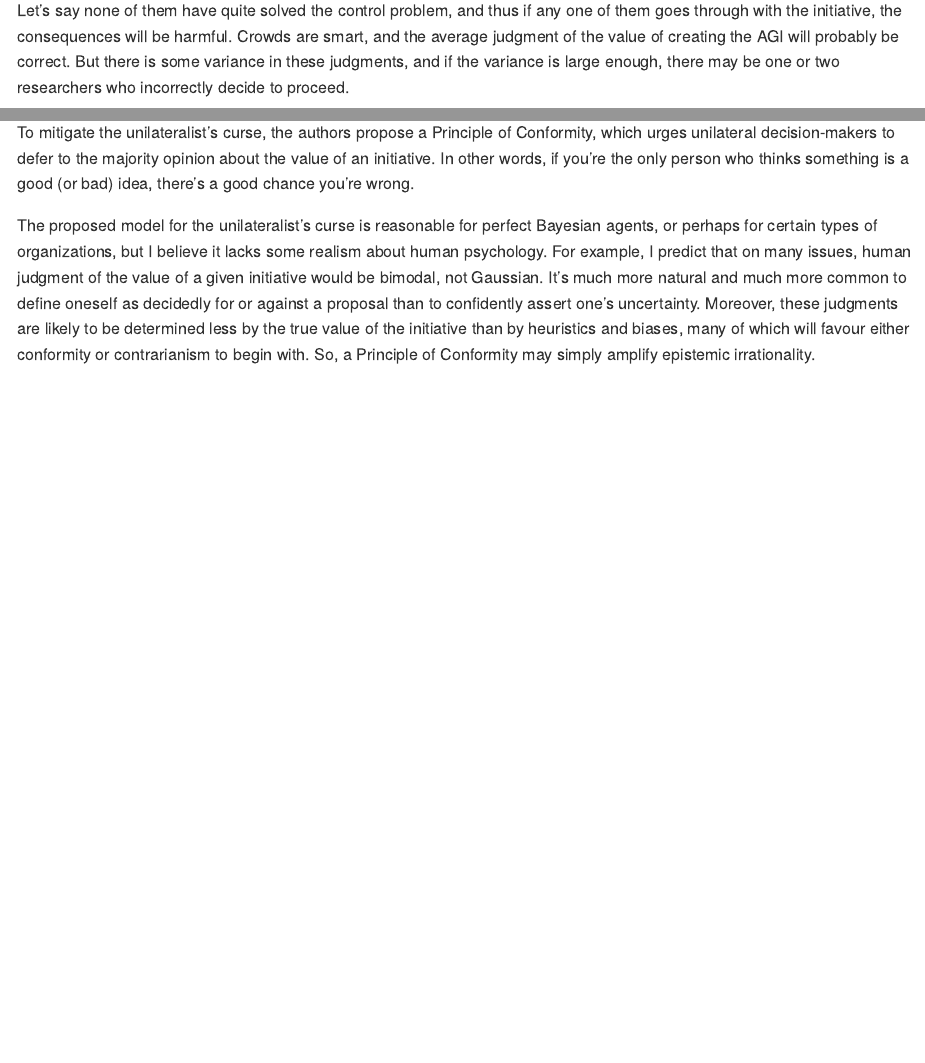
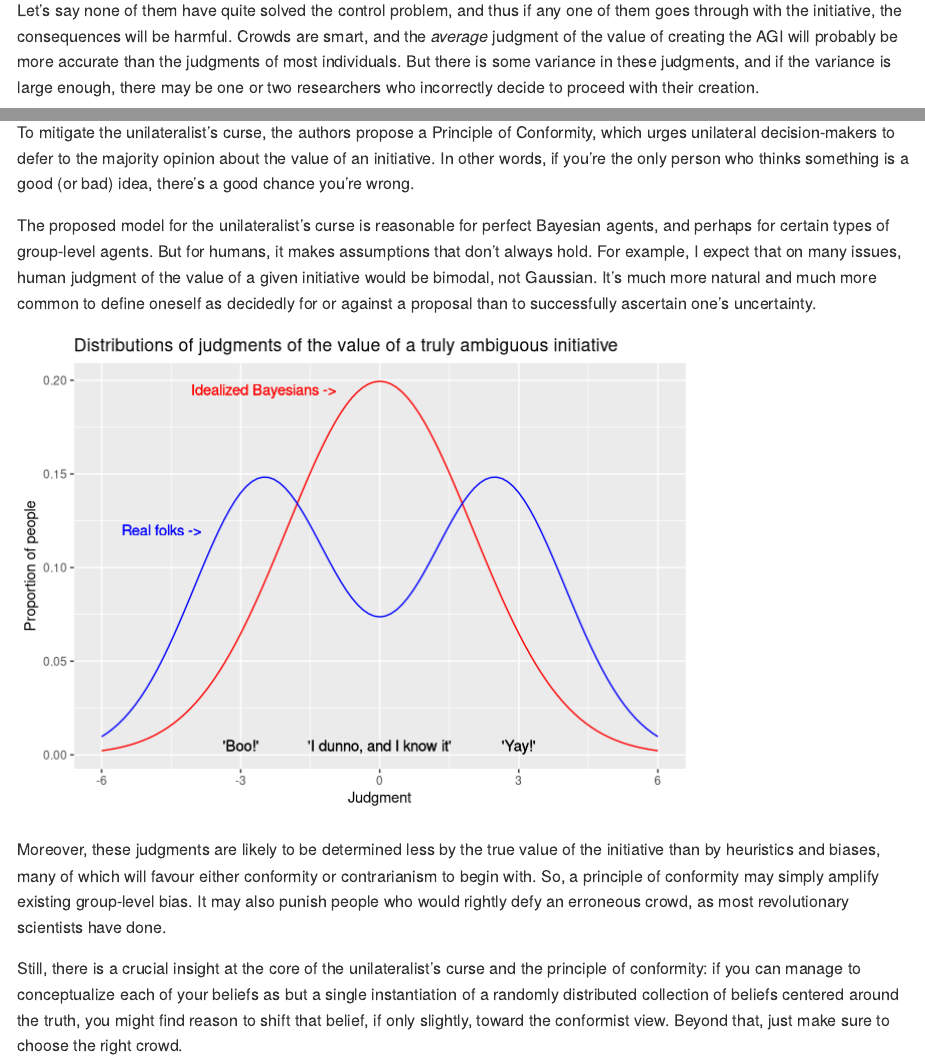
Before and after one commit to davidklaing/xrisk_misc, an R Markdown document (unilateralists_curse.Rmd): the page in a window 1100 px wide, from 410 px down, and a second part further down, joined at a grey line. Rendered offline with R 4.5, knitr and Pandoc, with nearby package versions.

Commit message:
edited commentary

````diff
--- a/unilateralists_curse.Rmd
+++ b/unilateralists_curse.Rmd
@@ -9,7 +9,7 @@ Imagine it's the year 2070, and among the thousands of computer scientists in th
 
 Each of these ten researchers is familiar with the intricate difficulties of the [control problem](https://en.wikipedia.org/wiki/AI_control_problem), and each of them believes they may have made enough headway on it that the AGI could be created safely. But none of them are 100% certain that their specifications are perfect. So they must all weigh the potential consequences of a) creating a misalligned AGI, or b) delaying their own best attempt at an alligned AGI, with the risk that someone else will try first but fail catastrophically.
 
-Let's say none of them have quite solved the control problem, and thus if any one of them goes through with the initiative, the consequences will be harmful. Crowds are smart, and the average judgment of the value of creating the AGI will probably be correct. But there is some variance in these judgments, and if the variance is large enough, there may be one or two researchers who incorrectly decide to proceed.
+Let's say none of them have quite solved the control problem, and thus if any one of them goes through with the initiative, the consequences will be harmful. Crowds are smart, and the *average* judgment of the value of creating the AGI will probably be more accurate than the judgments of most individuals. But there is some variance in these judgments, and if the variance is large enough, there may be one or two researchers who incorrectly decide to proceed with their creation.
 
 ```{r ai_vis, echo = FALSE, warning=FALSE, message=FALSE}
 library(tidyverse)
@@ -44,4 +44,25 @@ The curse is that the average judgment of the value of the initiative doesn't de
 
 To mitigate the unilateralist's curse, the authors propose a Principle of Conformity, which urges unilateral decision-makers to defer to the majority opinion about the value of an initiative. In other words, if you're the only person who thinks something is a good (or bad) idea, there's a good chance you're wrong.
 
-The proposed model for the unilateralist's curse is reasonable for perfect Bayesian agents, or perhaps for certain types of organizations, but I believe it lacks some realism about human psychology. For example, I predict that on many issues, human judgment of the value of a given initiative would be bimodal, not Gaussian. It's much more natural and much more common to define oneself as decidedly for or against a proposal than to confidently assert one's uncertainty. Moreover, these judgments are likely to be determined less by the true value of the initiative than by heuristics and biases, many of which will favour either conformity or contrarianism to begin with. So, a Principle of Conformity may simply amplify epistemic irrationality.
+The proposed model for the unilateralist's curse is reasonable for perfect Bayesian agents, and perhaps for certain types of group-level agents. But for humans, it makes assumptions that don't always hold. For example, I expect that on many issues, human judgment of the value of a given initiative would be bimodal, not Gaussian. It's much more natural and much more common to define oneself as decidedly for or against a proposal than to successfully ascertain one's uncertainty.
+
+```{r bimodal, echo = FALSE, warning=FALSE, message=FALSE}
+bimodal <- function(x) {
+ (dnorm(x, mean=-2.5, sd=1.5) + dnorm(x, mean=2.5, sd=1.5))/1.8
+}
+
+f <- ggplot(data.frame(x = c(-6, 6)), aes(x))
+f + stat_function(fun = dnorm, args = list(0,2), colour = "red") +
+        stat_function(fun = bimodal, colour = "blue") +
+        geom_text(aes(label = "Idealized Bayesians ->", x = -2.5, y = 0.195), color = "red") +
+        geom_text(aes(label = "Real folks ->", x = -4.7, y = 0.12), color = "blue") +
+        geom_text(aes(label = "'I dunno, and I know it'", x = 0, y = 0.005), color = "black") +
+        geom_text(aes(label = "'Boo!'", x = -3, y = 0.005), color = "black") +
+        geom_text(aes(label = "'Yay!'", x = 3, y = 0.005), color = "black") + theme(plot.subtitle = element_text(vjust = 1),
+    plot.caption = element_text(vjust = 1)) +labs(title = "Distributions of judgments of the value of a truly ambiguous initiative",
+    x = "Judgment", y = "Proportion of people")
+```
+
+Moreover, these judgments are likely to be determined less by the true value of the initiative than by heuristics and biases, many of which will favour either conformity or contrarianism to begin with. So, a principle of conformity may simply amplify existing group-level bias. It may also punish people who would rightly defy an erroneous crowd, as most revolutionary scientists have done.
+
+Still, there is a crucial insight at the core of the unilateralist's curse and the principle of conformity: if you can manage to conceptualize each of your beliefs as but a single instantiation of a randomly distributed collection of beliefs centered around the truth, you might find reason to shift that belief, if only slightly, toward the conformist view. Beyond that, just make sure to choose the right crowd.
````
Also changed, not shown: unilateralists_curse.md, 2 other files.
